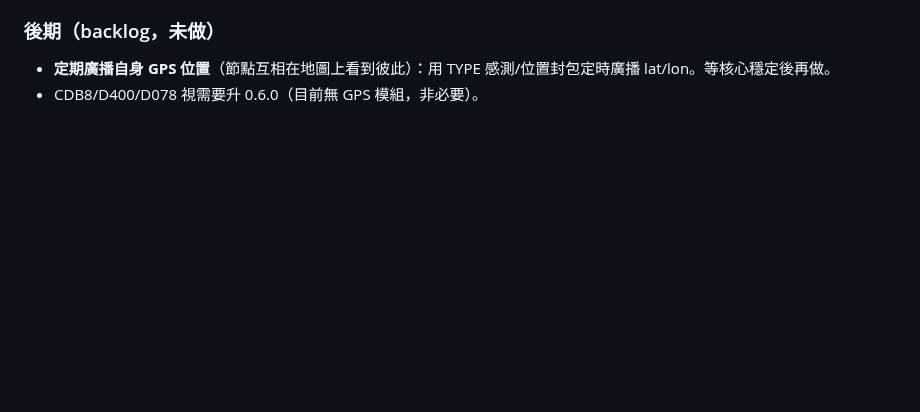
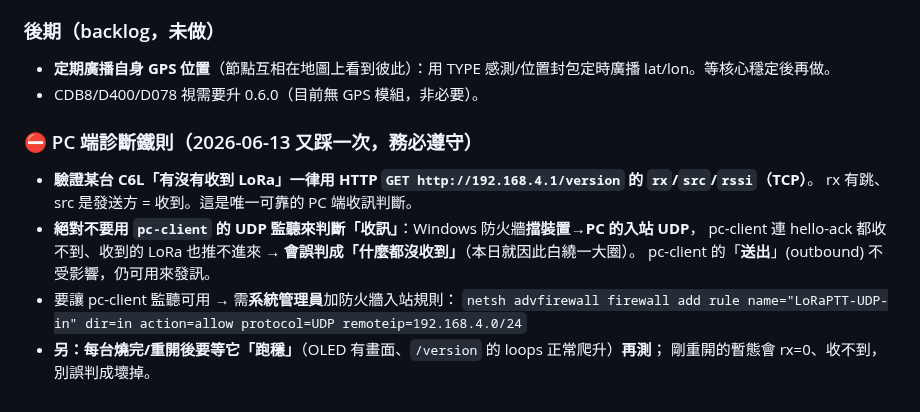
Before and after one commit to fbiito2/LoRaCommunication, a Markdown page: docs/SESSION-2026-06-08-handoff.md, the part around the change. Rendered like a GitHub page; blank space fills up the shorter version.

Commit message:
交接文件：PC 診斷鐵則 — 收訊驗證用 HTTP /version rx，禁用 pc-client UDP 監聽(防火牆擋入站)
Co-Authored-By: Claude Opus 4.8 <noreply@anthropic.com>

```diff
--- a/docs/SESSION-2026-06-08-handoff.md
+++ b/docs/SESSION-2026-06-08-handoff.md
@@ -241,3 +241,14 @@ git 基準鎖 net7 + SDK 7.0.400。一台「只有新 SDK」的機器要能 buil
 ### 後期（backlog，未做）
 - **定期廣播自身 GPS 位置**（節點互相在地圖上看到彼此）：用 TYPE 感測/位置封包定時廣播 lat/lon。等核心穩定後再做。
 - CDB8/D400/D078 視需要升 0.6.0（目前無 GPS 模組，非必要）。
+
+### ⛔ PC 端診斷鐵則（2026-06-13 又踩一次，務必遵守）
+- **驗證某台 C6L「有沒有收到 LoRa」一律用 HTTP `GET http://192.168.4.1/version` 的 `rx`/`src`/`rssi`（TCP）**。
+  rx 有跳、src 是發送方 = 收到。這是唯一可靠的 PC 端收訊判斷。
+- **絕對不要用 `pc-client` 的 UDP 監聽來判斷「收訊」**：Windows 防火牆**擋裝置→PC 的入站 UDP**，
+  pc-client 連 hello-ack 都收不到、收到的 LoRa 也推不進來 → **會誤判成「什麼都沒收到」**（本日就因此白繞一大圈）。
+  pc-client 的「**送出**」(outbound) 不受影響，仍可用來發訊。
+- 要讓 pc-client 監聽可用 → 需**系統管理員**加防火牆入站規則：
+  `netsh advfirewall firewall add rule name="LoRaPTT-UDP-in" dir=in action=allow protocol=UDP remoteip=192.168.4.0/24`
+- **另：每台燒完/重開後要等它「跑穩」**（OLED 有畫面、`/version` 的 loops 正常爬升）**再測**；
+  剛重開的暫態會 rx=0、收不到，別誤判成壞掉。
```
